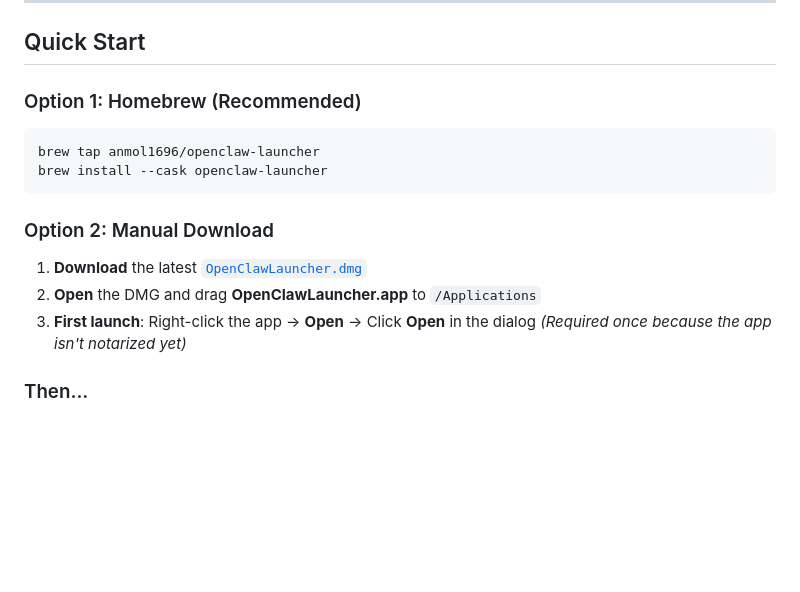
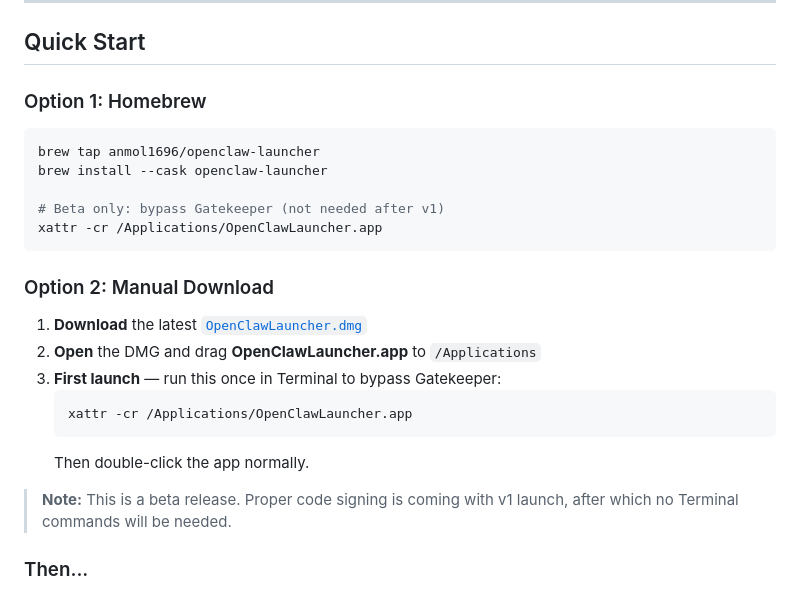
Before and after one commit to Anmol1696/openclaw-launcher, a Markdown page: README.md, the part around one of its changes. GitHub-like rendering; blank space fills up the shorter version.

Commit message:
add bypass for gatekeeper

````diff
--- a/README.md
+++ b/README.md
@@ -18,11 +18,14 @@ Native SwiftUI app handles everything silently in the background.
 
 ## Quick Start
 
-### Option 1: Homebrew (Recommended)
+### Option 1: Homebrew
 
 ```bash
 brew tap anmol1696/openclaw-launcher
 brew install --cask openclaw-launcher
+
+# Beta only: bypass Gatekeeper (not needed after v1)
+xattr -cr /Applications/OpenClawLauncher.app
 ```
 
 ### Option 2: Manual Download
@@ -31,6 +34,11 @@ brew install --cask openclaw-launcher
 2. **Open** the DMG and drag **OpenClawLauncher.app** to `/Applications`
-3. **First launch**: Right-click the app → **Open** → Click **Open** in the dialog
-   *(Required once because the app isn't notarized yet)*
+3. **First launch** — run this once in Terminal to bypass Gatekeeper:
+   ```bash
+   xattr -cr /Applications/OpenClawLauncher.app
+   ```
+   Then double-click the app normally.
+
+> **Note:** This is a beta release. Proper code signing is coming with v1 launch, after which no Terminal commands will be needed.
 
 ### Then...
 
````
Also changed, not shown: other parts of README.md (+1 -1 lines).
